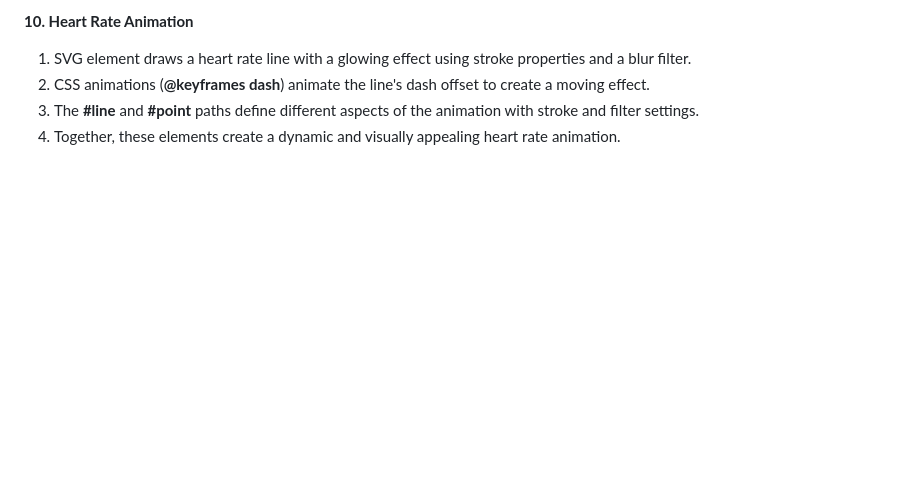
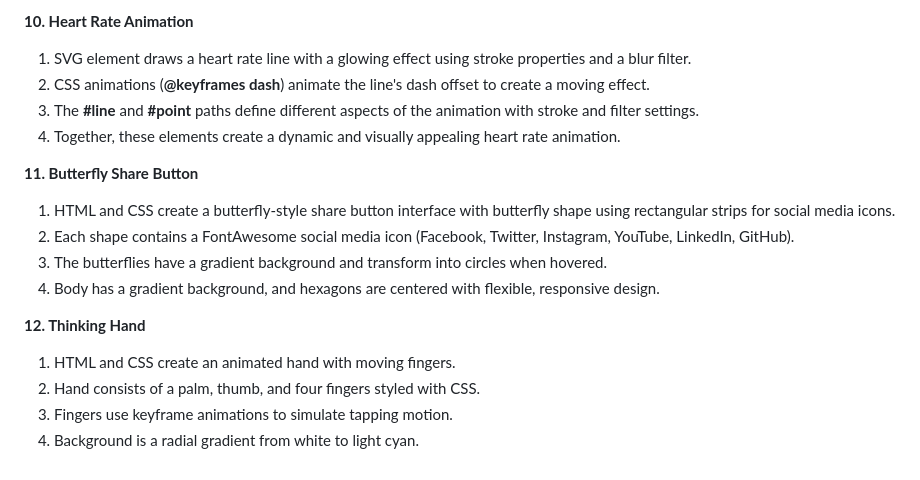
Before and after one commit to Manan-Joshi750/HTML_CSS, a Markdown page: README.md, the part around the change. Drawn GitHub-style; blank space fills up the shorter version.

Commit message:
Added Thinking Hand

```diff
--- a/README.md
+++ b/README.md
@@ -79,3 +79,17 @@ This project is a static webpage clone of Amazon's main landing page, built with
 2. CSS animations (**@keyframes dash**) animate the line's dash offset to create a moving effect.
 3. The **#line** and **#point** paths define different aspects of the animation with stroke and filter settings.
 4. Together, these elements create a dynamic and visually appealing heart rate animation.
+
+**11. Butterfly Share Button**
+
+1. HTML and CSS create a butterfly-style share button interface with butterfly shape using rectangular strips for social media icons.
+2. Each shape contains a FontAwesome social media icon (Facebook, Twitter, Instagram, YouTube, LinkedIn, GitHub).
+3. The butterflies have a gradient background and transform into circles when hovered.
+4. Body has a gradient background, and hexagons are centered with flexible, responsive design.
+
+**12. Thinking Hand**
+
+1. HTML and CSS create an animated hand with moving fingers.
+2. Hand consists of a palm, thumb, and four fingers styled with CSS.
+3. Fingers use keyframe animations to simulate tapping motion.
+4. Background is a radial gradient from white to light cyan.
```
